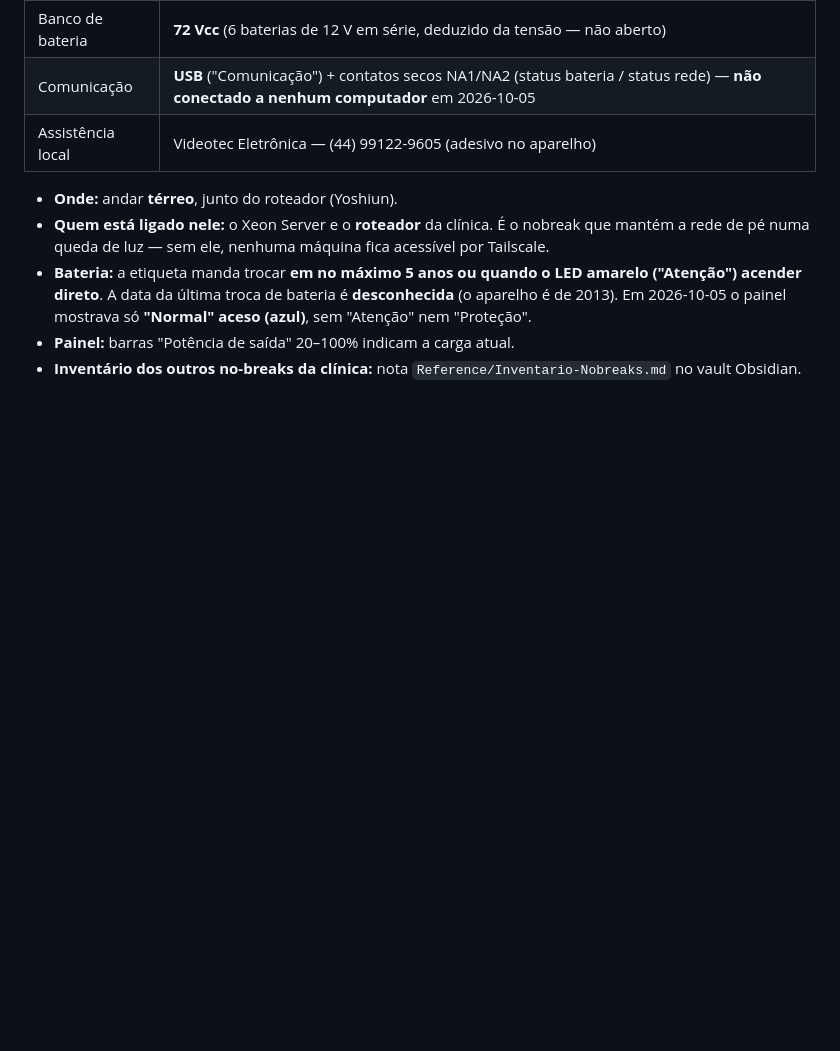
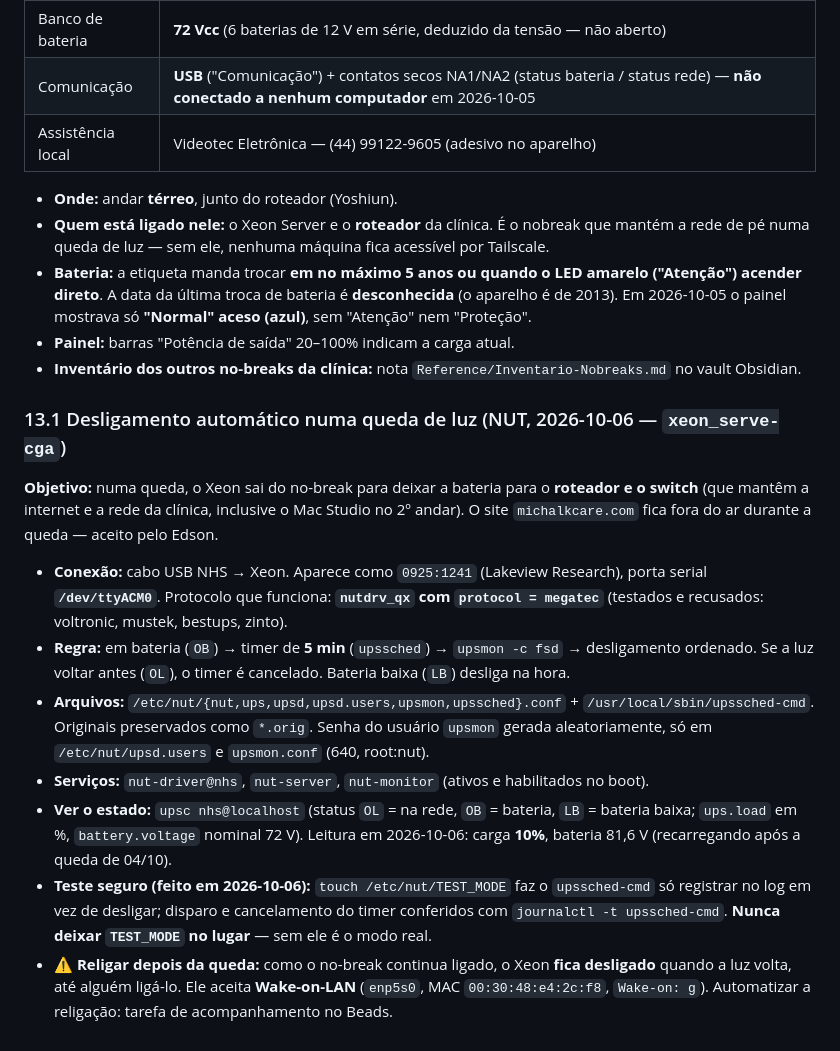
Before and after one commit to Edson-256/xeon_server, a Markdown page: SERVIDOR_XEON.md, the part around the change. Rendered like a GitHub page; blank space fills up the shorter version.

Commit message:
docs: desligamento automático do Xeon por NUT numa queda de luz (xeon_serve-cga)
Co-Authored-By: Claude Opus 5.5 <noreply@anthropic.com>

```diff
--- a/SERVIDOR_XEON.md
+++ b/SERVIDOR_XEON.md
@@ -318,3 +318,28 @@ Dados lidos da etiqueta traseira (fotos do Edson, 2026-10-05):
 - **Painel:** barras "Potência de saída" 20–100% indicam a carga atual.
 - **Inventário dos outros no-breaks da clínica:** nota `Reference/Inventario-Nobreaks.md`
   no vault Obsidian.
+
+### 13.1 Desligamento automático numa queda de luz (NUT, 2026-10-06 — `xeon_serve-cga`)
+
+**Objetivo:** numa queda, o Xeon sai do no-break para deixar a bateria para o **roteador e o
+switch** (que mantêm a internet e a rede da clínica, inclusive o Mac Studio no 2º andar).
+O site `michalkcare.com` fica fora do ar durante a queda — aceito pelo Edson.
+
+- **Conexão:** cabo USB NHS → Xeon. Aparece como `0925:1241` (Lakeview Research), porta
+  serial **`/dev/ttyACM0`**. Protocolo que funciona: **`nutdrv_qx` com `protocol = megatec`**
+  (testados e recusados: voltronic, mustek, bestups, zinto).
+- **Regra:** em bateria (`OB`) → timer de **5 min** (`upssched`) → `upsmon -c fsd` → desligamento
+  ordenado. Se a luz voltar antes (`OL`), o timer é cancelado. Bateria baixa (`LB`) desliga na hora.
+- **Arquivos:** `/etc/nut/{nut,ups,upsd,upsd.users,upsmon,upssched}.conf` + `/usr/local/sbin/upssched-cmd`.
+  Originais preservados como `*.orig`. Senha do usuário `upsmon` gerada aleatoriamente, só em
+  `/etc/nut/upsd.users` e `upsmon.conf` (640, root:nut).
+- **Serviços:** `nut-driver@nhs`, `nut-server`, `nut-monitor` (ativos e habilitados no boot).
+- **Ver o estado:** `upsc nhs@localhost` (status `OL` = na rede, `OB` = bateria, `LB` = bateria baixa;
+  `ups.load` em %, `battery.voltage` nominal 72 V). Leitura em 2026-10-06: carga **10%**,
+  bateria 81,6 V (recarregando após a queda de 04/10).
+- **Teste seguro (feito em 2026-10-06):** `touch /etc/nut/TEST_MODE` faz o `upssched-cmd` só
+  registrar no log em vez de desligar; disparo e cancelamento do timer conferidos com
+  `journalctl -t upssched-cmd`. **Nunca deixar `TEST_MODE` no lugar** — sem ele é o modo real.
+- **⚠️ Religar depois da queda:** como o no-break continua ligado, o Xeon **fica desligado** quando a
+  luz volta, até alguém ligá-lo. Ele aceita **Wake-on-LAN** (`enp5s0`, MAC `00:30:48:e4:2c:f8`,
+  `Wake-on: g`). Automatizar a religação: tarefa de acompanhamento no Beads.
```
